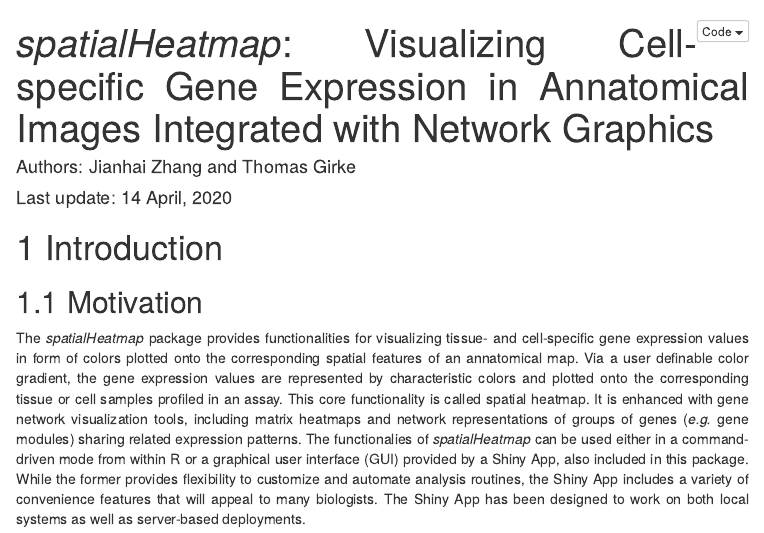
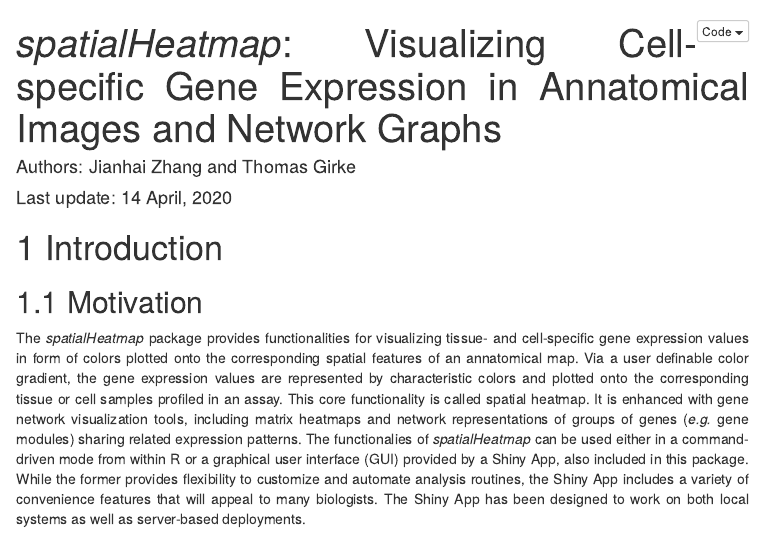
Before and after one commit to jianhaizhang/spatialHeatmap, an R Markdown document (vignettes/vignette.Rmd): the page in a window 1100 px wide, from its top. The pictures show the output file vignettes/vignette.html that the author committed with the source, opened offline; menus at the side of the page are left out.

Commit message:
vignette intro edits

```diff
--- a/vignettes/vignette.Rmd
+++ b/vignettes/vignette.Rmd
@@ -1,5 +1,5 @@
 ---
-title: "_spatialHeatmap_: Visualizing Cell-specific Gene Expression in Annatomical Images Integrated with Network Graphics"
+title: "_spatialHeatmap_: Visualizing Cell-specific Gene Expression in Annatomical Images and Network Graphs"
 author: "Authors: Jianhai Zhang and Thomas Girke"
 date: "Last update: `r format(Sys.time(), '%d %B, %Y')`"
 output:
```
Also changed, not shown: vignettes/vignette.html.
